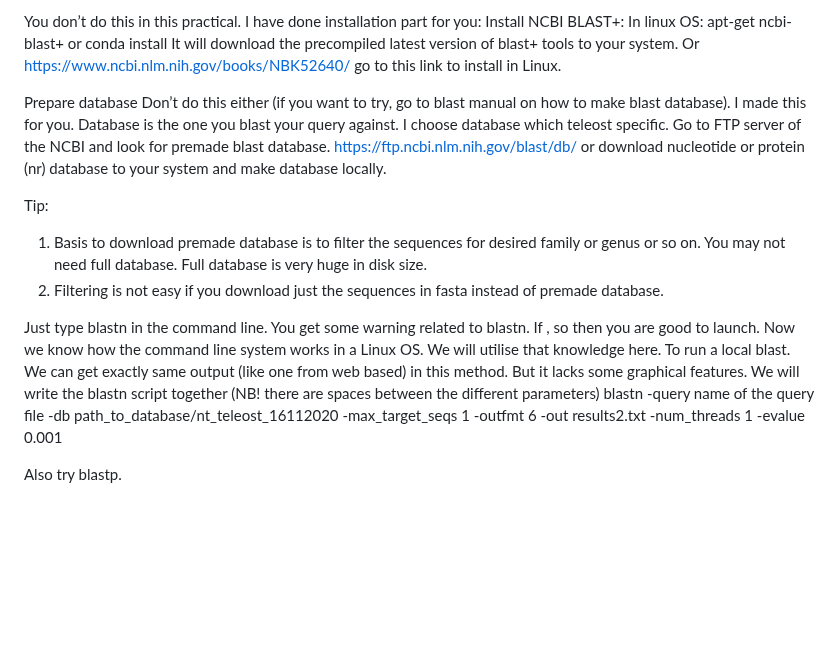
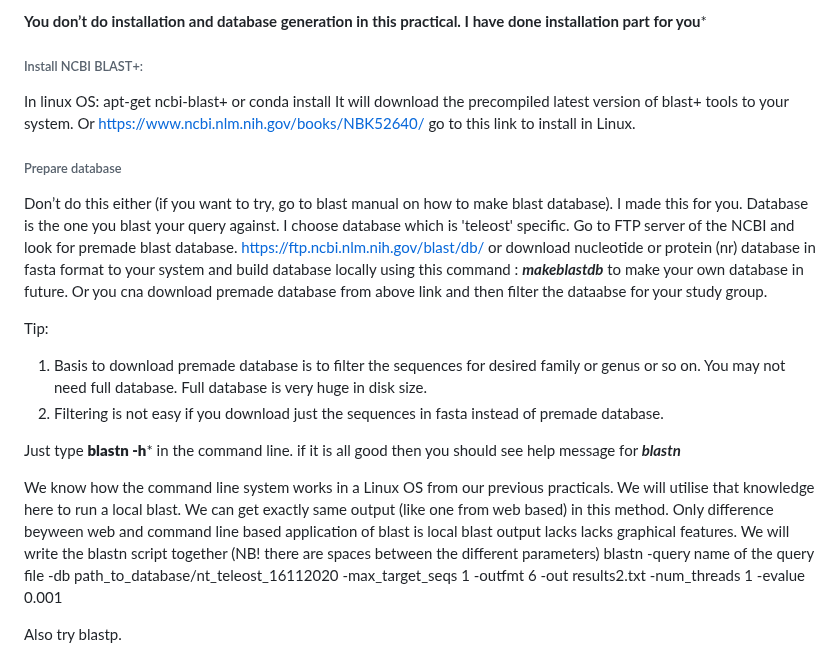
Before and after one commit to shri1984/study-images, a Markdown page: Genetic Database.md, the part around one of its changes. Rendered like a GitHub page; blank space fills up the shorter version.

```diff
--- a/Genetic Database.md
+++ b/Genetic Database.md
@@ -50,27 +51,27 @@ What do you need,
 3.	Query sequence(s)
 
-You don’t do this in this practical. I have done installation part for you:
-Install NCBI BLAST+:
+**You don’t do installation and database generation in this practical. I have done installation part for you***
+###### Install NCBI BLAST+:
 In linux OS:  apt-get ncbi-blast+ or conda install
 It will download the precompiled latest version of blast+ tools to your system.
 Or
 https://www.ncbi.nlm.nih.gov/books/NBK52640/
 go to this link to install in Linux.
 
-Prepare database
-Don’t do this either (if you want to try, go to blast manual on how to make blast database). I made this for you. Database is the one you blast your query against.
-I choose database which teleost specific.
+###### Prepare database
+Don’t do this either (if you want to try, go to blast manual on how to make blast database). I made this for you. Database is the one you blast your query against. I choose database which is 'teleost' specific.
 Go to FTP server of the NCBI and look for premade blast database.
 https://ftp.ncbi.nlm.nih.gov/blast/db/
  or
-download nucleotide or protein (nr) database to your system and make database locally.
+download nucleotide or protein (nr) database in fasta format to your system and build database locally using this command : ***makeblastdb*** to make your own database in future. Or you cna download premade database from above link and then filter the dataabse for your study group.
 
 Tip:
 1.	Basis to download premade database is to filter the sequences for desired family or genus or so on. You may not need full database. Full database is very huge in disk size.
 2.	Filtering is not easy if you download just the sequences in fasta instead of premade database.
 
-Just type blastn in the command line. You get some warning related to blastn. If , so then you are good to launch.
-Now we know how the command line system works in a Linux OS. We will utilise that knowledge here. To run a local blast.  We can get exactly same output (like one from web based) in this method. But it  lacks some graphical features.
+Just type ****blastn -h*****  in the command line. if it is all good then you should see help message for ***blastn***
+
+We know how the command line system works in a Linux OS from our previous practicals. We will utilise that knowledge here to run a local blast. We can get exactly same output (like one from web based) in this method. Only difference beyween web and command line based application of blast is local blast output lacks lacks graphical features.
 We will write the blastn script together (NB! there are spaces between the different parameters)
 blastn  -query name of the query file -db  path_to_database/nt_teleost_16112020 -max_target_seqs 1 -outfmt 6 -out results2.txt -num_threads 1 -evalue 0.001
 
```
Also changed, not shown: other parts of Genetic Database.md (+27 -26 lines).
